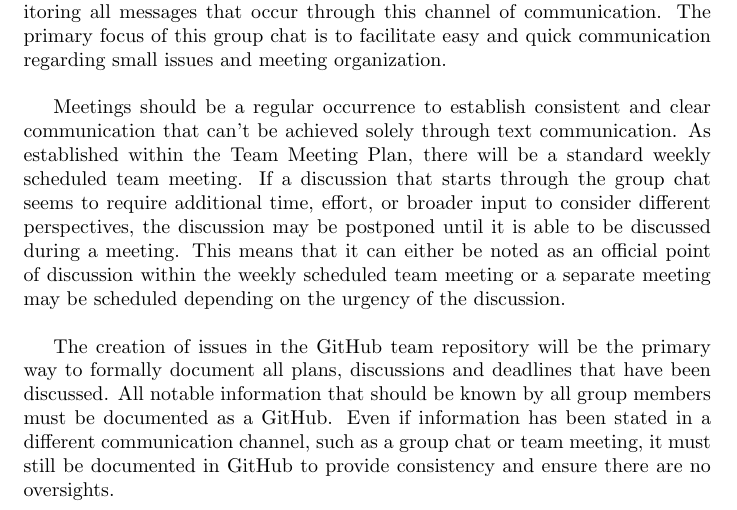
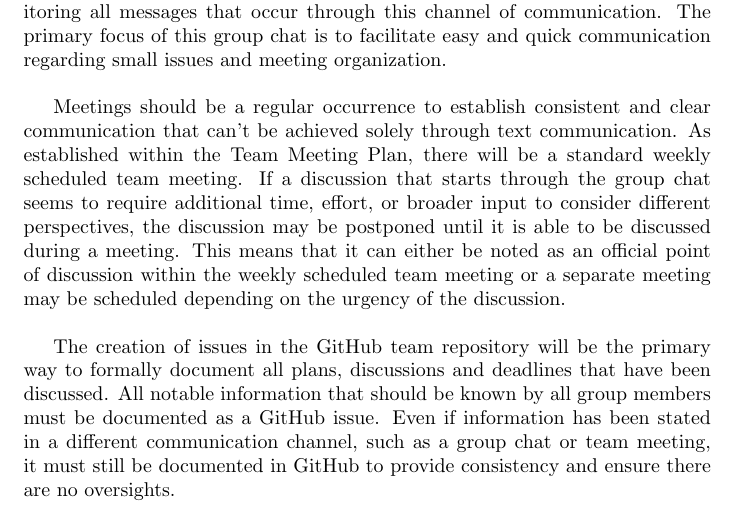
Before and after one commit to OmarHassanAdelhamid/Five-of-a-Kind-capstone-project-, a LaTeX document (docs/DevelopmentPlan/DevelopmentPlan.tex): part of page 3 of 10, cut so that both start at the same text. Compiled offline with pdfLaTeX.

Commit message:
Update docs/DevelopmentPlan/DevelopmentPlan.tex
Co-authored-by: dannu444 <146900931+dannu444@users.noreply.github.com>

```diff
--- a/docs/DevelopmentPlan/DevelopmentPlan.tex
+++ b/docs/DevelopmentPlan/DevelopmentPlan.tex
@@ -143,7 +143,7 @@ scheduled team meeting or a separate meeting may be scheduled depending on the u
 
 The creation of issues in the GitHub team repository will be the primary way to formally document all plans,
 discussions and deadlines that have been discussed. All notable information that should be known by all group
-members must be documented as a GitHub. Even if information has been stated in a different communication channel,
+members must be documented as a GitHub issue. Even if information has been stated in a different communication channel,
 such as a group chat or team meeting, it must still be documented in GitHub to provide consistency and ensure there
 are no oversights.\\
 
```
